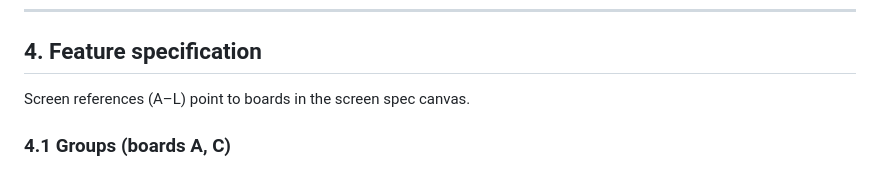
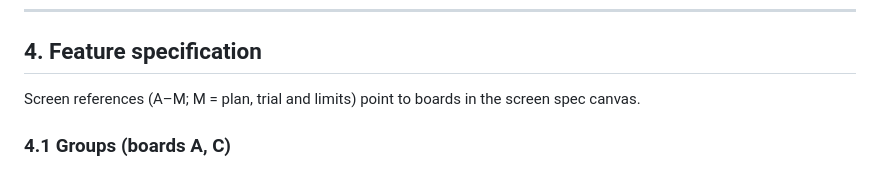
Before and after one commit to lady-m23/IdeaDots, a Markdown page: docs/PLAN.md, the part around one of its changes. Drawn GitHub-style.

```diff
--- a/docs/PLAN.md
+++ b/docs/PLAN.md
@@ -221,7 +221,7 @@ them freely before the relevant phase starts.
 
 ## 4. Feature specification
 
-Screen references (A–L) point to boards in the screen spec canvas.
+Screen references (A–M; M = plan, trial and limits) point to boards in the screen spec canvas.
 
 ### 4.1 Groups (boards A, C)
 
```
Also changed, not shown: other parts of docs/PLAN.md (+1 -1 lines), CLAUDE.md (+1 -1 lines), docs/IdeaDots_Implementation_Plan_v1.7.md (+2 -1 lines).
